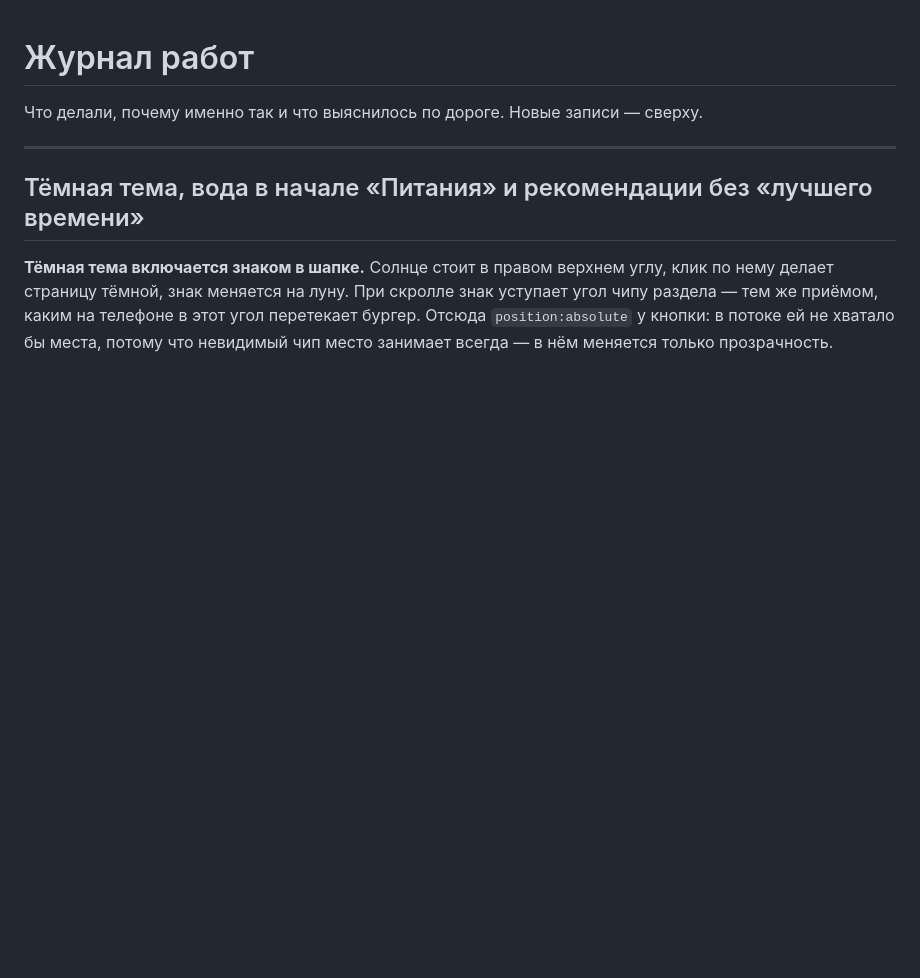
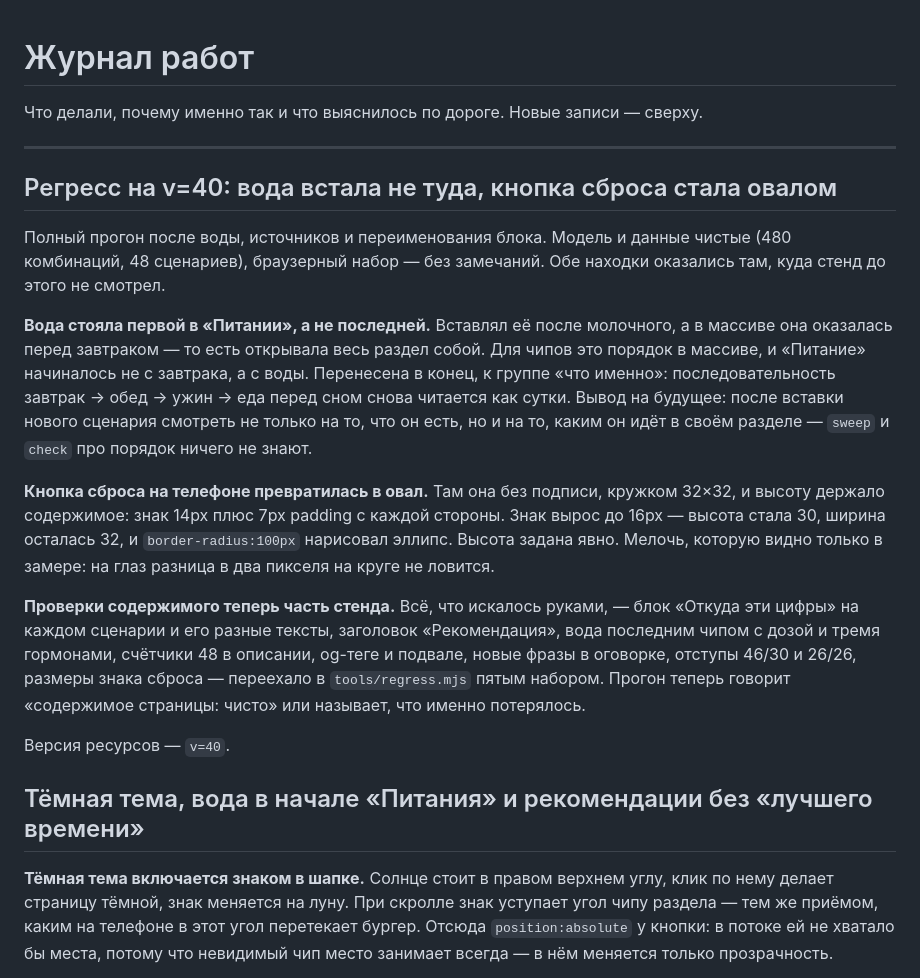
Before and after one commit to kvlllvd/hormones, a Markdown page: JOURNAL.md, the part around the change. Rendered like a GitHub page; blank space fills up the shorter version.

Commit message:
Журнал: регресс на v=40
Co-Authored-By: Claude Opus 5 (1M context) <noreply@anthropic.com>

```diff
--- a/JOURNAL.md
+++ b/JOURNAL.md
@@ -3,6 +3,35 @@
 Что делали, почему именно так и что выяснилось по дороге. Новые записи — сверху.
 
 ---
+
+## Регресс на v=40: вода встала не туда, кнопка сброса стала овалом
+
+Полный прогон после воды, источников и переименования блока. Модель и данные
+чистые (480 комбинаций, 48 сценариев), браузерный набор — без замечаний.
+Обе находки оказались там, куда стенд до этого не смотрел.
+
+**Вода стояла первой в «Питании», а не последней.** Вставлял её после молочного,
+а в массиве она оказалась перед завтраком — то есть открывала весь раздел собой.
+Для чипов это порядок в массиве, и «Питание» начиналось не с завтрака, а с воды.
+Перенесена в конец, к группе «что именно»: последовательность завтрак → обед →
+ужин → еда перед сном снова читается как сутки. Вывод на будущее: после вставки
+нового сценария смотреть не только на то, что он есть, но и на то, каким он идёт
+в своём разделе — `sweep` и `check` про порядок ничего не знают.
+
+**Кнопка сброса на телефоне превратилась в овал.** Там она без подписи, кружком
+32×32, и высоту держало содержимое: знак 14px плюс 7px padding с каждой стороны.
+Знак вырос до 16px — высота стала 30, ширина осталась 32, и `border-radius:100px`
+нарисовал эллипс. Высота задана явно. Мелочь, которую видно только в замере:
+на глаз разница в два пикселя на круге не ловится.
+
+**Проверки содержимого теперь часть стенда.** Всё, что искалось руками, — блок
+«Откуда эти цифры» на каждом сценарии и его разные тексты, заголовок
+«Рекомендация», вода последним чипом с дозой и тремя гормонами, счётчики 48
+в описании, og-теге и подвале, новые фразы в оговорке, отступы 46/30 и 26/26,
+размеры знака сброса — переехало в `tools/regress.mjs` пятым набором. Прогон
+теперь говорит «содержимое страницы: чисто» или называет, что именно потерялось.
+
+Версия ресурсов — `v=40`.
 
 ## Тёмная тема, вода в начале «Питания» и рекомендации без «лучшего времени»
 
```
